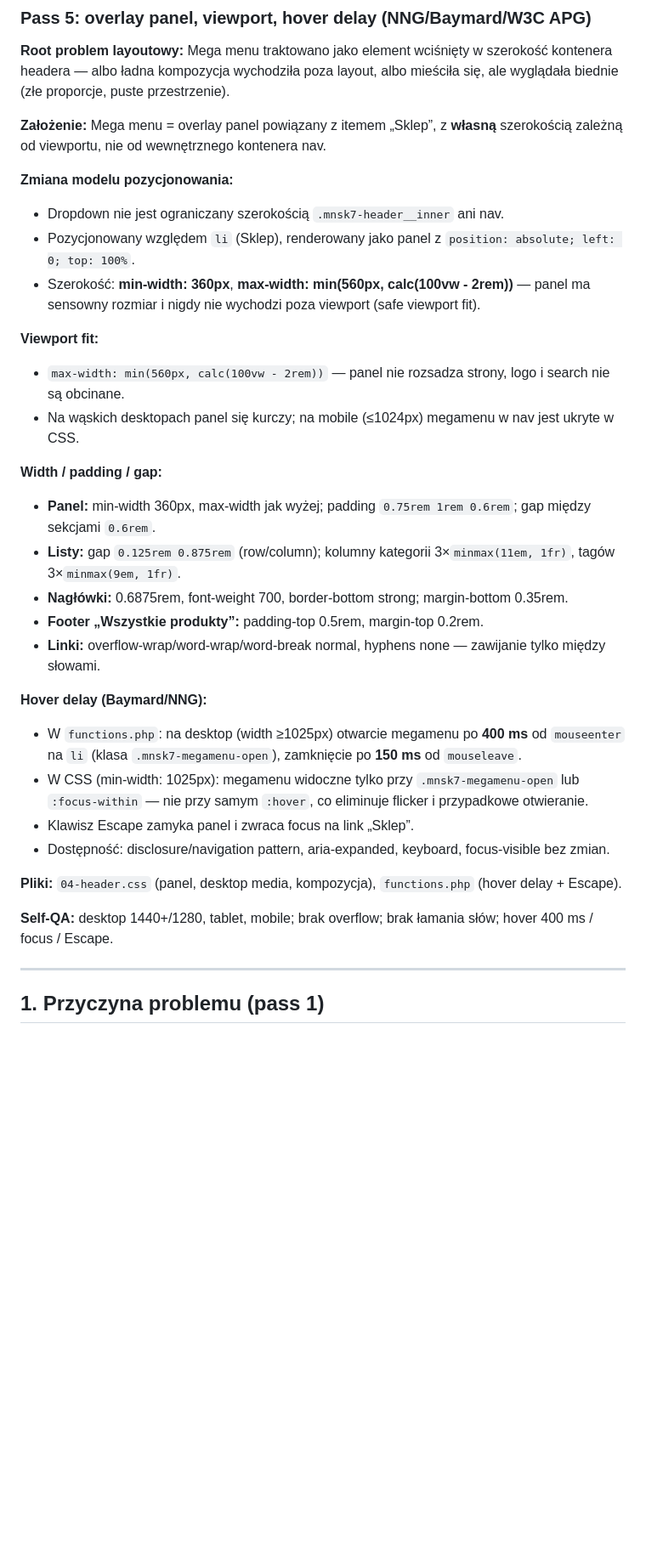
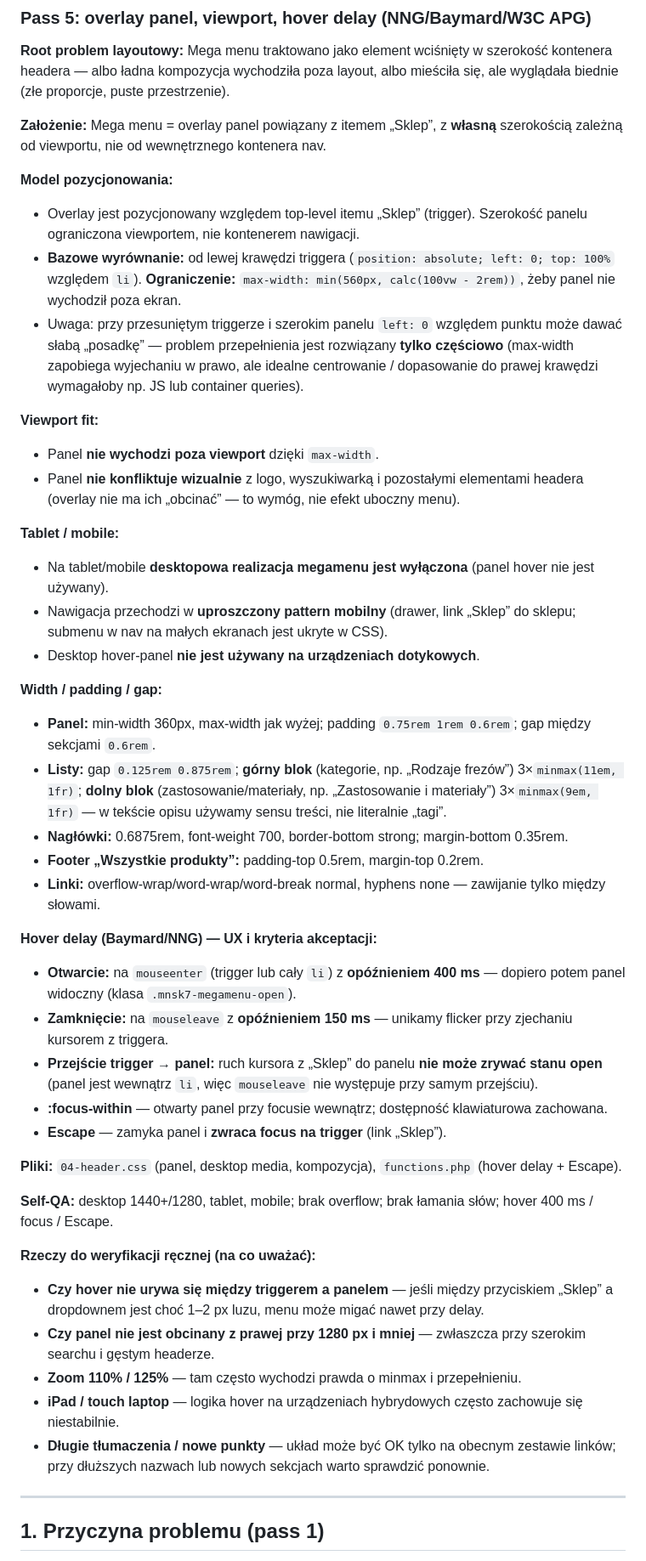
Before and after one commit to mnsk7/mnsk7-tools, a Markdown page: docs/HEADER-MEGAMENU-REFACTOR.md, the part around one of its changes. Shown at 85% size. GitHub-like rendering; blank space fills up the shorter version.

Commit message:
Docs: mega menu — Ograniczenia, Out of scope, Definition of done
Made-with: Cursor

```diff
--- a/docs/HEADER-MEGAMENU-REFACTOR.md
+++ b/docs/HEADER-MEGAMENU-REFACTOR.md
@@ -51,31 +51,44 @@
 
 **Założenie:** Mega menu = overlay panel powiązany z itemem „Sklep”, z **własną** szerokością zależną od viewportu, nie od wewnętrznego kontenera nav.
 
-**Zmiana modelu pozycjonowania:**
-- Dropdown nie jest ograniczany szerokością `.mnsk7-header__inner` ani nav.
-- Pozycjonowany względem `li` (Sklep), renderowany jako panel z `position: absolute; left: 0; top: 100%`.
-- Szerokość: **min-width: 360px**, **max-width: min(560px, calc(100vw - 2rem))** — panel ma sensowny rozmiar i nigdy nie wychodzi poza viewport (safe viewport fit).
+**Model pozycjonowania:**
+- Overlay jest pozycjonowany względem top-level itemu „Sklep” (trigger). Szerokość panelu ograniczona viewportem, nie kontenerem nawigacji.
+- **Bazowe wyrównanie:** od lewej krawędzi triggera (`position: absolute; left: 0; top: 100%` względem `li`). **Ograniczenie:** `max-width: min(560px, calc(100vw - 2rem))`, żeby panel nie wychodził poza ekran.
+- Uwaga: przy przesuniętym triggerze i szerokim panelu `left: 0` względem punktu może dawać słabą „posadkę” — problem przepełnienia jest rozwiązany **tylko częściowo** (max-width zapobiega wyjechaniu w prawo, ale idealne centrowanie / dopasowanie do prawej krawędzi wymagałoby np. JS lub container queries).
 
 **Viewport fit:**
-- `max-width: min(560px, calc(100vw - 2rem))` — panel nie rozsadza strony, logo i search nie są obcinane.
-- Na wąskich desktopach panel się kurczy; na mobile (≤1024px) megamenu w nav jest ukryte w CSS.
+- Panel **nie wychodzi poza viewport** dzięki `max-width`.
+- Panel **nie konfliktuje wizualnie** z logo, wyszukiwarką i pozostałymi elementami headera (overlay nie ma ich „obcinać” — to wymóg, nie efekt uboczny menu).
+
+**Tablet / mobile:**
+- Na tablet/mobile **desktopowa realizacja megamenu jest wyłączona** (panel hover nie jest używany).
+- Nawigacja przechodzi w **uproszczony pattern mobilny** (drawer, link „Sklep” do sklepu; submenu w nav na małych ekranach jest ukryte w CSS).
+- Desktop hover-panel **nie jest używany na urządzeniach dotykowych**.
 
 **Width / padding / gap:**
 - **Panel:** min-width 360px, max-width jak wyżej; padding `0.75rem 1rem 0.6rem`; gap między sekcjami `0.6rem`.
-- **Listy:** gap `0.125rem 0.875rem` (row/column); kolumny kategorii 3×`minmax(11em, 1fr)`, tagów 3×`minmax(9em, 1fr)`.
+- **Listy:** gap `0.125rem 0.875rem`; **górny blok** (kategorie, np. „Rodzaje frezów”) 3×`minmax(11em, 1fr)`; **dolny blok** (zastosowanie/materiały, np. „Zastosowanie i materiały”) 3×`minmax(9em, 1fr)` — w tekście opisu używamy sensu treści, nie literalnie „tagi”.
 - **Nagłówki:** 0.6875rem, font-weight 700, border-bottom strong; margin-bottom 0.35rem.
 - **Footer „Wszystkie produkty”:** padding-top 0.5rem, margin-top 0.2rem.
 - **Linki:** overflow-wrap/word-wrap/word-break normal, hyphens none — zawijanie tylko między słowami.
 
-**Hover delay (Baymard/NNG):**
-- W `functions.php`: na desktop (width ≥1025px) otwarcie megamenu po **400 ms** od `mouseenter` na `li` (klasa `.mnsk7-megamenu-open`), zamknięcie po **150 ms** od `mouseleave`.
-- W CSS (min-width: 1025px): megamenu widoczne tylko przy `.mnsk7-megamenu-open` lub `:focus-within` — nie przy samym `:hover`, co eliminuje flicker i przypadkowe otwieranie.
-- Klawisz Escape zamyka panel i zwraca focus na link „Sklep”.
-- Dostępność: disclosure/navigation pattern, aria-expanded, keyboard, focus-visible bez zmian.
+**Hover delay (Baymard/NNG) — UX i kryteria akceptacji:**
+- **Otwarcie:** na `mouseenter` (trigger lub cały `li`) z **opóźnieniem 400 ms** — dopiero potem panel widoczny (klasa `.mnsk7-megamenu-open`).
+- **Zamknięcie:** na `mouseleave` z **opóźnieniem 150 ms** — unikamy flicker przy zjechaniu kursorem z triggera.
+- **Przejście trigger → panel:** ruch kursora z „Sklep” do panelu **nie może zrywać stanu open** (panel jest wewnątrz `li`, więc `mouseleave` nie występuje przy samym przejściu).
+- **:focus-within** — otwarty panel przy focusie wewnątrz; dostępność klawiaturowa zachowana.
+- **Escape** — zamyka panel i **zwraca focus na trigger** (link „Sklep”).
 
 **Pliki:** `04-header.css` (panel, desktop media, kompozycja), `functions.php` (hover delay + Escape).
 
 **Self-QA:** desktop 1440+/1280, tablet, mobile; brak overflow; brak łamania słów; hover 400 ms / focus / Escape.
+
+**Rzeczy do weryfikacji ręcznej (na co uważać):**
+- **Czy hover nie urywa się między triggerem a panelem** — jeśli między przyciskiem „Sklep” a dropdownem jest choć 1–2 px luzu, menu może migać nawet przy delay.
+- **Czy panel nie jest obcinany z prawej przy 1280 px i mniej** — zwłaszcza przy szerokim searchu i gęstym headerze.
+- **Zoom 110% / 125%** — tam często wychodzi prawda o minmax i przepełnieniu.
+- **iPad / touch laptop** — logika hover na urządzeniach hybrydowych często zachowuje się niestabilnie.
+- **Długie tłumaczenia / nowe punkty** — układ może być OK tylko na obecnym zestawie linków; przy dłuższych nazwach lub nowych sekcjach warto sprawdzić ponownie.
 
 ---
 
```
Also changed, not shown: other parts of docs/HEADER-MEGAMENU-REFACTOR.md (+32 -0 lines).
